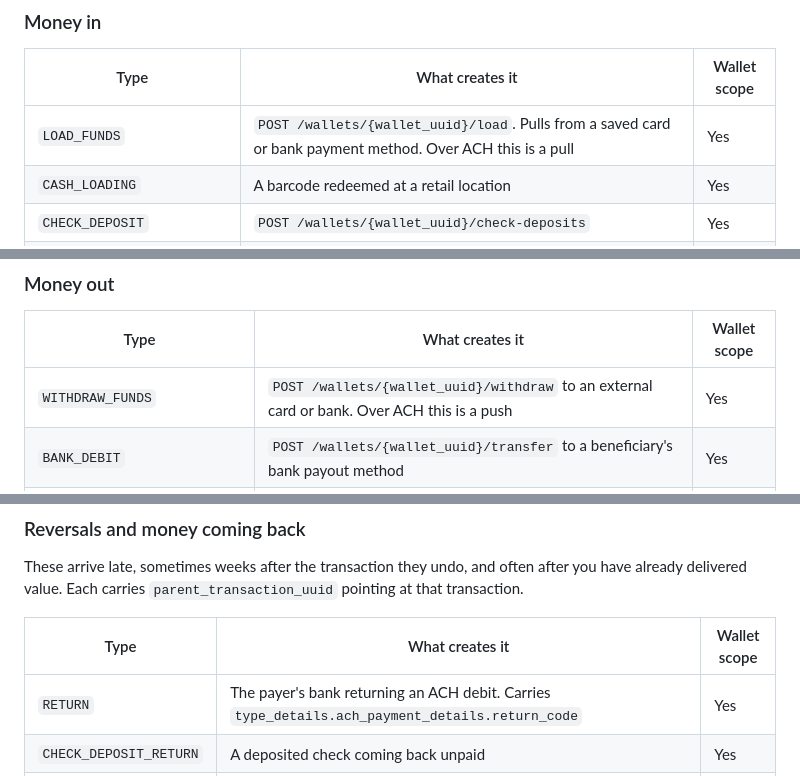
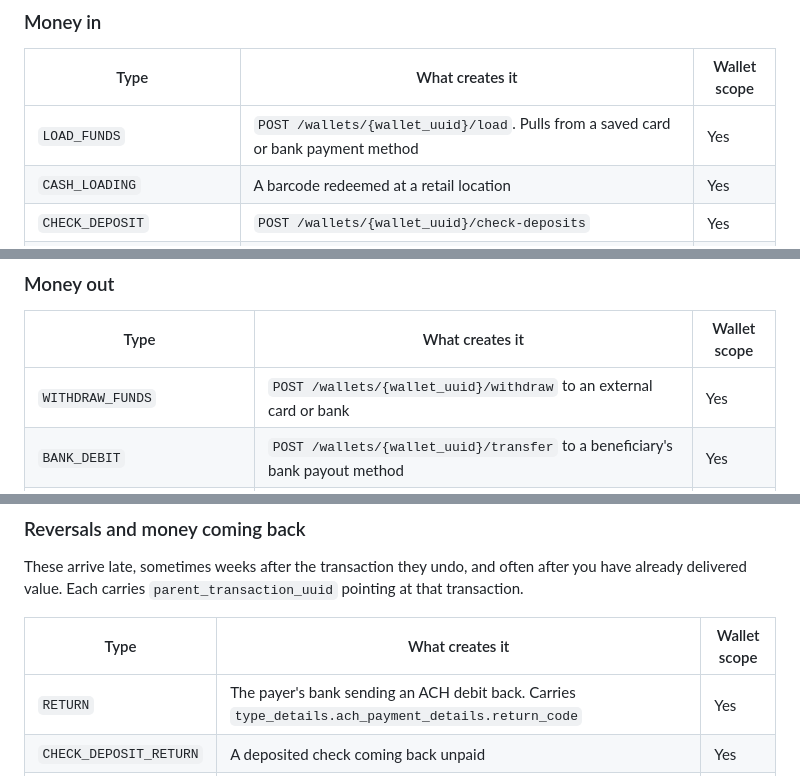
Before and after one commit to reevu-adhikary-alviere/symmetrical-octo-memory, a Markdown page: docs/guides/transactions-overview.md, 3 parts joined by grey strips. Drawn GitHub-style.

Commit message:
docs: transactions overview, stop restating the ACH pull and push notes
The ACH table under 'Types are operations, not rails' already says which types are pulls and pushes. The money-in and money-out rows repeated it in different words.

```diff
--- a/docs/guides/transactions-overview.md
+++ b/docs/guides/transactions-overview.md
@@ -102,7 +102,7 @@ The sandbox return simulator, `POST mock.snd.alviere.com/generateReturn`, accept
 
 | Type | What creates it | Wallet scope |
 |---|---|---|
-| `LOAD_FUNDS` | `POST /wallets/{wallet_uuid}/load`. Pulls from a saved card or bank payment method. Over ACH this is a pull | Yes |
+| `LOAD_FUNDS` | `POST /wallets/{wallet_uuid}/load`. Pulls from a saved card or bank payment method | Yes |
 | `CASH_LOADING` | A barcode redeemed at a retail location | Yes |
 | `CHECK_DEPOSIT` | `POST /wallets/{wallet_uuid}/check-deposits` | Yes |
 | `BANK_CREDIT` | An incoming ACH credit from an external bank account | Yes |
@@ -115,7 +115,7 @@ The sandbox return simulator, `POST mock.snd.alviere.com/generateReturn`, accept
 
 | Type | What creates it | Wallet scope |
 |---|---|---|
-| `WITHDRAW_FUNDS` | `POST /wallets/{wallet_uuid}/withdraw` to an external card or bank. Over ACH this is a push | Yes |
+| `WITHDRAW_FUNDS` | `POST /wallets/{wallet_uuid}/withdraw` to an external card or bank | Yes |
 | `BANK_DEBIT` | `POST /wallets/{wallet_uuid}/transfer` to a beneficiary's bank payout method | Yes |
 | `INTERNATIONAL_TRANSFER` | `POST /wallets/{wallet_uuid}/remittances` to an international beneficiary | Yes |
 | `CHECK_DISBURSEMENT` | A check issued out of a wallet | Yes |
@@ -135,7 +135,7 @@ These arrive late, sometimes weeks after the transaction they undo, and often af
 
 | Type | What creates it | Wallet scope |
 |---|---|---|
-| `RETURN` | The payer's bank returning an ACH debit. Carries `type_details.ach_payment_details.return_code` | Yes |
+| `RETURN` | The payer's bank sending an ACH debit back. Carries `type_details.ach_payment_details.return_code` | Yes |
 | `CHECK_DEPOSIT_RETURN` | A deposited check coming back unpaid | Yes |
 | `REFUND` | `POST /v3/cards/reverse` against a captured card charge, or `POST /payments/refund` against a V2 payment. Refunds of an uncaptured authorization void the parent instead and create nothing | Yes |
 | `REVERSAL` | `POST /transactions/{transaction_uuid}/reverse`. Only for `SERVICE_FEE`, `CASHBACK`, `CARD_ISSUED_INITIAL`, and card-funded `LOAD_FUNDS` | Yes |
```
